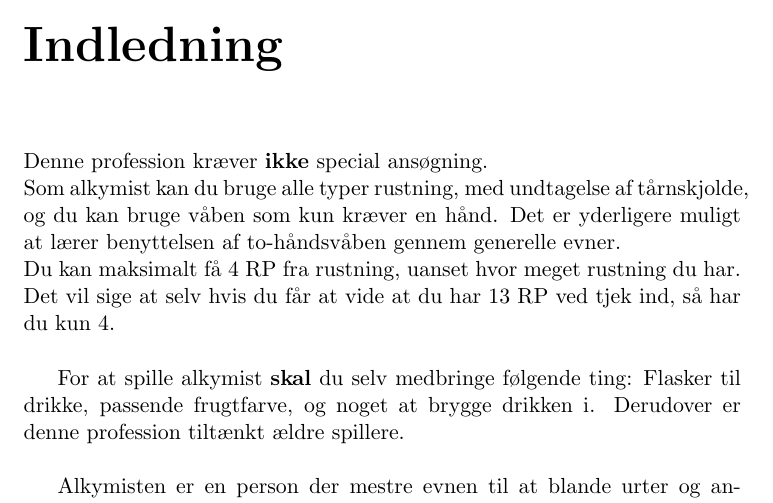
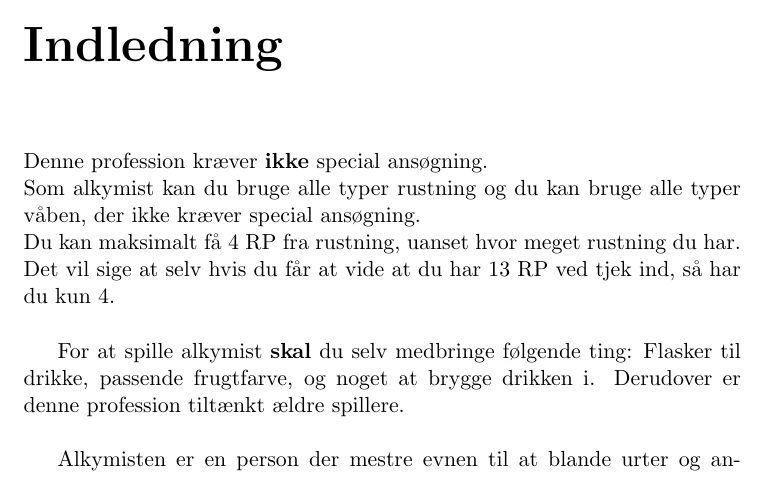
Before and after one commit to ntns55/Alkymist-Regler, a LaTeX document (main.tex, which reads mainstuff/Indledning.tex): part of page 3 of 18, cut so that both start at the same text. Compiled offline with pdfLaTeX; a LaTeX package or settings file that is missing is left out.

Commit message:
Alkymist

```diff
--- a/mainstuff/Indledning.tex
+++ b/mainstuff/Indledning.tex
@@ -2,7 +2,7 @@
 \chapter{Indledning}
 
 Denne profession kræver \textbf{ikke} special ansøgning.\\
-Som alkymist kan du bruge alle typer rustning, med undtagelse af tårnskjolde, og du kan bruge våben som kun kræver en hånd. Det er yderligere muligt at lærer benyttelsen af to-håndsvåben gennem generelle evner.\\
+Som alkymist kan du bruge alle typer rustning og du kan bruge alle typer våben, der ikke kræver special ansøgning.\\
 Du kan maksimalt få 4 RP fra rustning, uanset hvor meget rustning du har. Det vil sige at selv hvis du får at vide at du har 13 RP ved tjek ind, så har du kun 4.\\
 
 For at spille alkymist \textbf{skal} du selv medbringe følgende ting: Flasker til drikke, passende frugtfarve, og noget at brygge drikken i. Derudover er denne profession tiltænkt ældre spillere.\\
```
Also changed, not shown: main.tex (+1 -1 lines), 7 other files.
